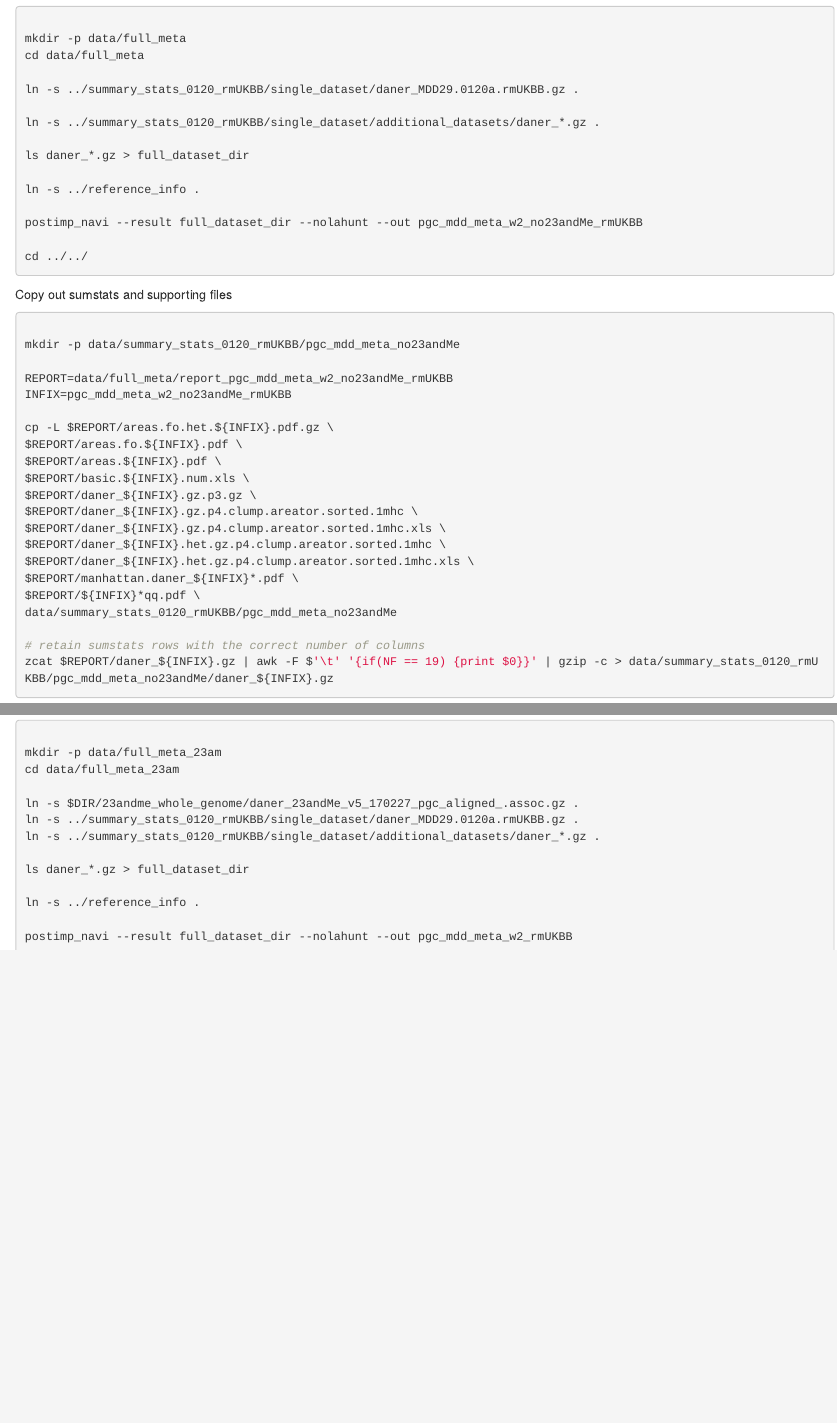
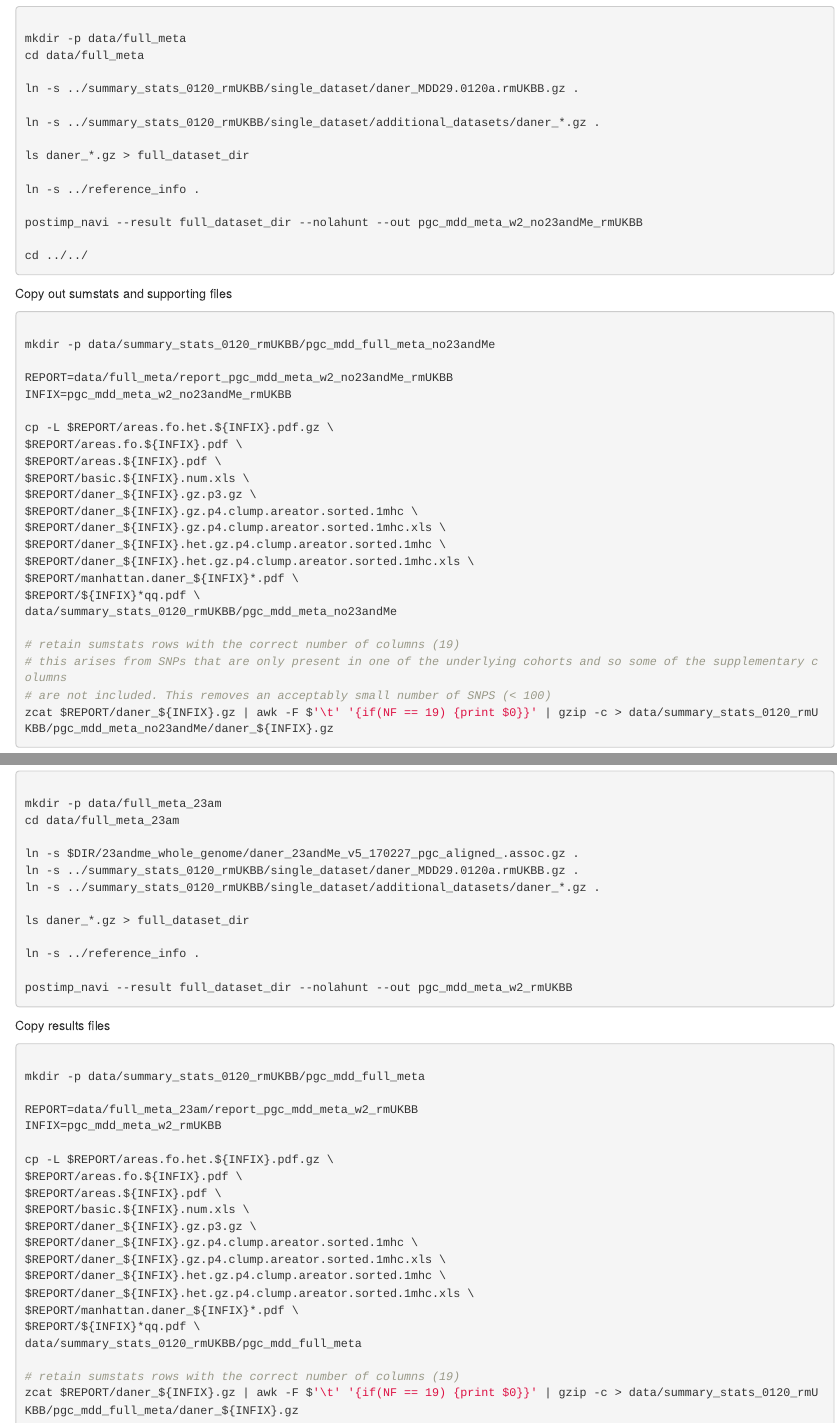
Before and after one commit to psychiatric-genomics-consortium/mdd-rmUKBB, an R Markdown document (gwas.Rmd): the page in a window 1100 px wide, from 4910 px down before the commit and from 4960 px down after it, so that both start at the same text, and a second part further down, joined at a grey line. Rendered offline with R 4.5, knitr and Pandoc, with nearby package versions; some code elsewhere in the file could not run offline.

Commit message:
Copy full results

````diff
--- a/gwas.Rmd
+++ b/gwas.Rmd
@@ -259,7 +261,7 @@ Copy out sumstats and supporting files
 
 ```{bash, eval=FALSE}
 
-mkdir -p data/summary_stats_0120_rmUKBB/pgc_mdd_meta_no23andMe
+mkdir -p data/summary_stats_0120_rmUKBB/pgc_mdd_full_meta_no23andMe
 
 REPORT=data/full_meta/report_pgc_mdd_meta_w2_no23andMe_rmUKBB
 INFIX=pgc_mdd_meta_w2_no23andMe_rmUKBB
@@ -277,5 +279,7 @@ $REPORT/manhattan.daner_${INFIX}*.pdf \
 $REPORT/${INFIX}*qq.pdf \
 data/summary_stats_0120_rmUKBB/pgc_mdd_meta_no23andMe
 
-# retain sumstats rows with the correct number of columns
+# retain sumstats rows with the correct number of columns (19)
+# this arises from SNPs that are only present in one of the underlying cohorts and so some of the supplementary columns
+# are not included. This removes an acceptably small number of SNPS (< 100)
 zcat $REPORT/daner_${INFIX}.gz | awk -F $'\t' '{if(NF == 19) {print $0}}' | gzip -c > data/summary_stats_0120_rmUKBB/pgc_mdd_meta_no23andMe/daner_${INFIX}.gz
@@ -301,3 +312,29 @@ ln -s ../reference_info .
 postimp_navi --result full_dataset_dir --nolahunt --out pgc_mdd_meta_w2_rmUKBB
 
 ```
+
+Copy results files
+```{bash, eval=FALSE}
+
+mkdir -p data/summary_stats_0120_rmUKBB/pgc_mdd_full_meta
+
+REPORT=data/full_meta_23am/report_pgc_mdd_meta_w2_rmUKBB
+INFIX=pgc_mdd_meta_w2_rmUKBB
+
+cp -L $REPORT/areas.fo.het.${INFIX}.pdf.gz \
+$REPORT/areas.fo.${INFIX}.pdf \
+$REPORT/areas.${INFIX}.pdf \
+$REPORT/basic.${INFIX}.num.xls \
+$REPORT/daner_${INFIX}.gz.p3.gz \
+$REPORT/daner_${INFIX}.gz.p4.clump.areator.sorted.1mhc \
+$REPORT/daner_${INFIX}.gz.p4.clump.areator.sorted.1mhc.xls \
+$REPORT/daner_${INFIX}.het.gz.p4.clump.areator.sorted.1mhc \
+$REPORT/daner_${INFIX}.het.gz.p4.clump.areator.sorted.1mhc.xls \
+$REPORT/manhattan.daner_${INFIX}*.pdf \
+$REPORT/${INFIX}*qq.pdf \
+data/summary_stats_0120_rmUKBB/pgc_mdd_full_meta
+
+# retain sumstats rows with the correct number of columns (19)
+zcat $REPORT/daner_${INFIX}.gz | awk -F $'\t' '{if(NF == 19) {print $0}}' | gzip -c > data/summary_stats_0120_rmUKBB/pgc_mdd_full_meta/daner_${INFIX}.gz
+
+```
````
Also changed, not shown: gwas.Rmd (13 more changed lines).
